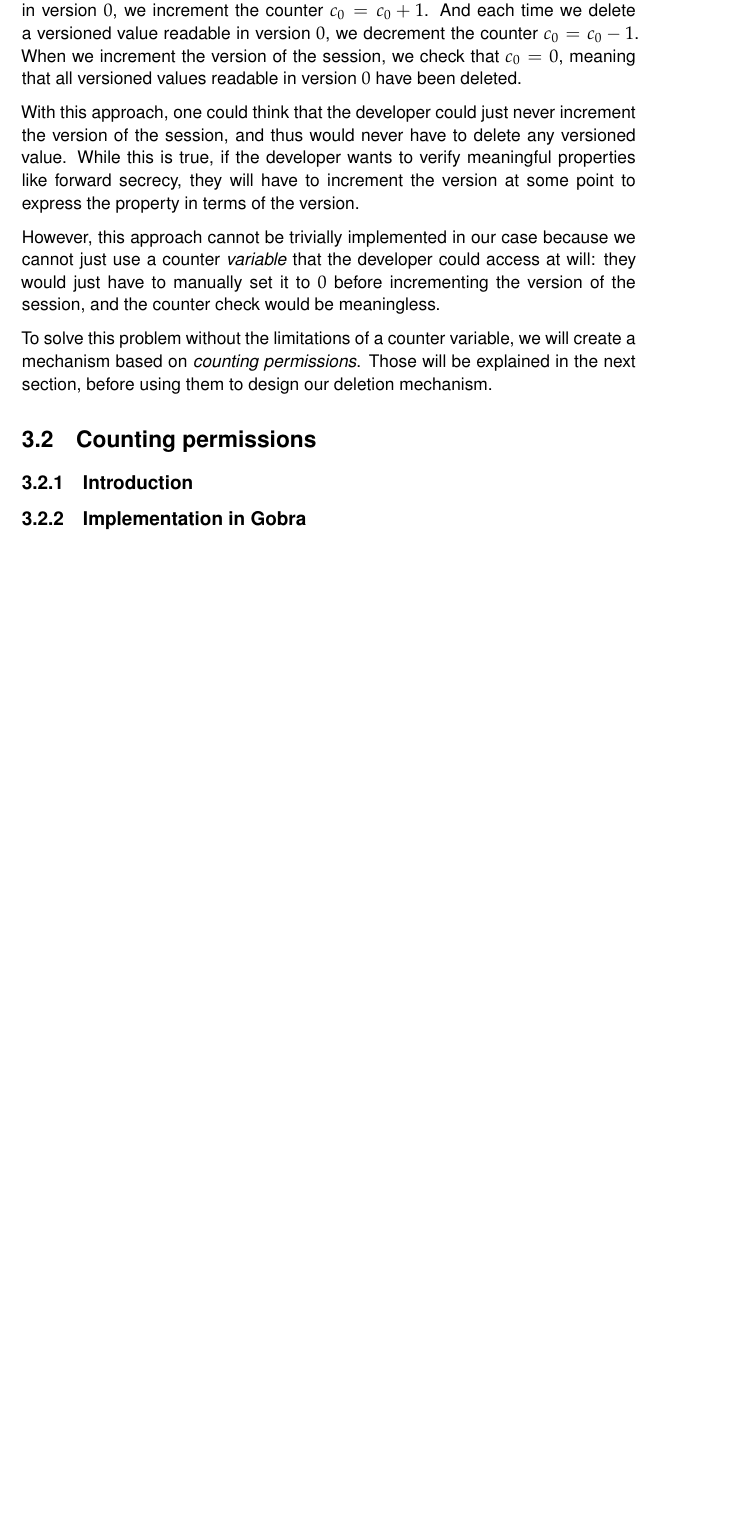
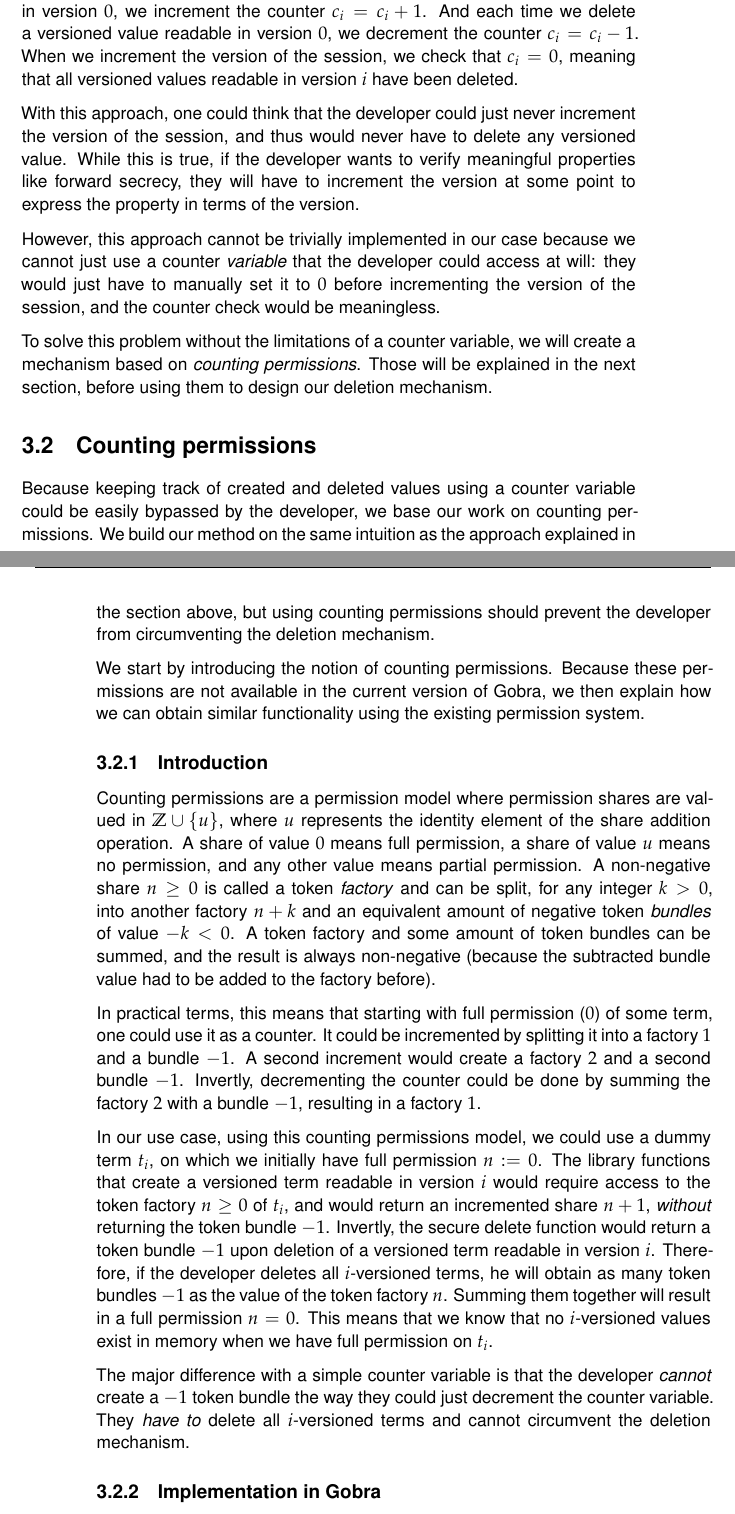
Before and after one commit to hugoqnc/Secure-Deletion, a LaTeX thesis (report/thesis.tex, which reads report/3_design.tex): part of page 13 of 20 before the commit and two parts of pages 13 and 14 of 20 after it, the two joined at a grey line, cut so that both start at the same text, the shorter picture padded with empty space. Compiled offline with XeLaTeX.

Commit message:
counting perm intro

```diff
--- a/report/3_design.tex
+++ b/report/3_design.tex
@@ -66,10 +66,10 @@ The intuition of the methodology is to let the developer (that is verifying a pr
 We allow them to do so by providing a \emph{secure} deletion function that is their only way to delete a value. This secure function takes care of fully erasing the value from memory.
 The crucial aspect now is to verify that, before the session version is incremented, the secure deletion function has been called for all versioned values that will no longer be accessible in the new version.
 
-Intuitively, we could solve this problem with a counter. Starting with version $0$, we use the counter $c_0 := 0$.
-Each time we create a versioned value readable in version $0$, we increment the counter $c_0 = c_0 + 1$.
-And each time we delete a versioned value readable in version $0$, we decrement the counter $c_0 = c_0 - 1$.
-When we increment the version of the session, we check that $c_0 = 0$, meaning that all versioned values readable in version $0$ have been deleted.
+Intuitively, we could solve this problem with a counter. Starting with version $i$, we use the counter $c_i := 0$.
+Each time we create a versioned value readable in version $0$, we increment the counter $c_i = c_i + 1$.
+And each time we delete a versioned value readable in version $0$, we decrement the counter $c_i = c_i - 1$.
+When we increment the version of the session, we check that $c_i = 0$, meaning that all versioned values readable in version $i$ have been deleted.
 
 With this approach, one could think that the developer could just never increment the version of the session, and thus would never have to delete any versioned value. While this is true, if the developer wants to verify meaningful properties like forward secrecy, they will have to increment the version at some point to express the property in terms of the version.
 
@@ -80,6 +80,22 @@ To solve this problem without the limitations of a counter variable, we will cre
 
 \section{Counting permissions}
 
+Because keeping track of created and deleted values using a counter variable could be easily bypassed by the developer, we base our work on counting permissions.
+We build our method on the same intuition as the approach explained in the section above, but using counting permissions should prevent the developer from circumventing the deletion mechanism.
+
+We start by introducing the notion of counting permissions.
+Because these permissions are not available in the current version of Gobra, we then explain how we can obtain similar functionality using the existing permission system.
+
 \subsection{Introduction}
 
+Counting permissions are a permission model where permission shares are valued in $\mathbb{Z}\cup\{u\}$, where $u$ represents the identity element of the share addition operation. A share of value $0$ means full permission, a share of value $u$ means no permission, and any other value means partial permission. A non-negative share $n\geq0$ is called a token \emph{factory} and can be split, for any integer $k>0$, into another factory $n+k$ and an equivalent amount of negative token \emph{bundles} of value $-k<0$. A token factory and some amount of token bundles can be summed, and the result is always non-negative (because the subtracted bundle value had to be added to the factory before).
+
+In practical terms, this means that starting with full permission ($0$) of some term, one could use it as a counter. It could be incremented by splitting it into a factory~$1$ and a bundle~$-1$. A second increment would create a factory~$2$ and a second bundle~$-1$. Invertly, decrementing the counter could be done by summing the factory~$2$ with a bundle~$-1$, resulting in a factory~$1$.
+
+In our use case, using this counting permissions model, we could use a dummy term $t_i$, on which we initially have full permission $n := 0$. The library functions that create a versioned term readable in version $i$ would require access to the token factory $n\geq0$ of $t_i$, and would return an incremented share $n+1$, \emph{without} returning the token bundle $-1$. Invertly, the secure delete function would return a token bundle $-1$ upon deletion of a versioned term readable in version $i$. Therefore, if the developer deletes all $i$-versioned terms, he will obtain as many token bundles $-1$ as the value of the token factory $n$. Summing them together will result in a full permission $n = 0$. This means that we know that no $i$-versioned values exist in memory when we have full permission on $t_i$.
+
+The major difference with a simple counter variable is that the developer \emph{cannot} create a $-1$ token bundle the way they could just decrement the counter variable. They \emph{have to} delete all $i$-versioned terms and cannot circumvent the deletion mechanism.
+
+% TODO_ "-1 token bundle" or "token bundle -1"?
+
 \subsection{Implementation in Gobra}
```
